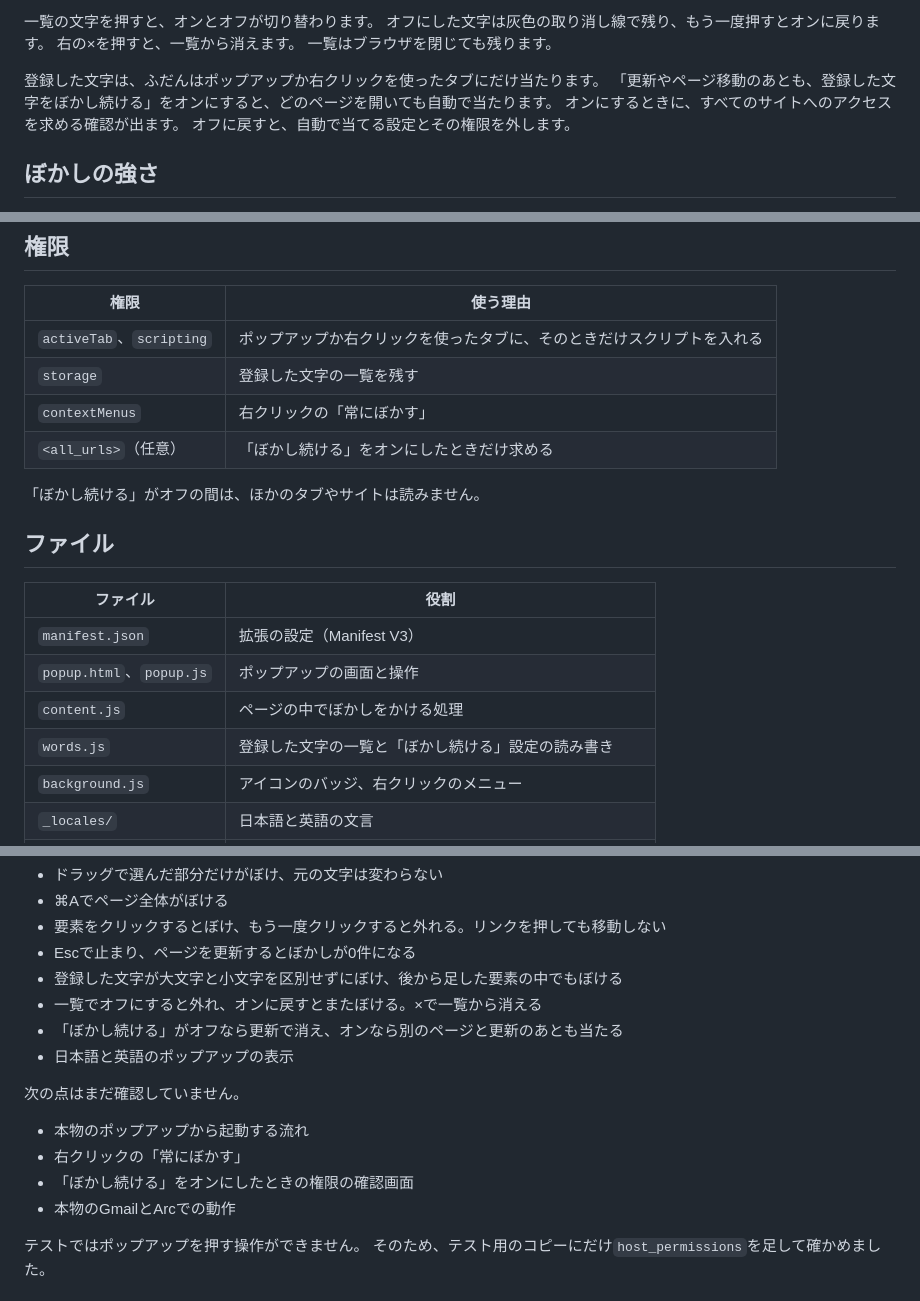
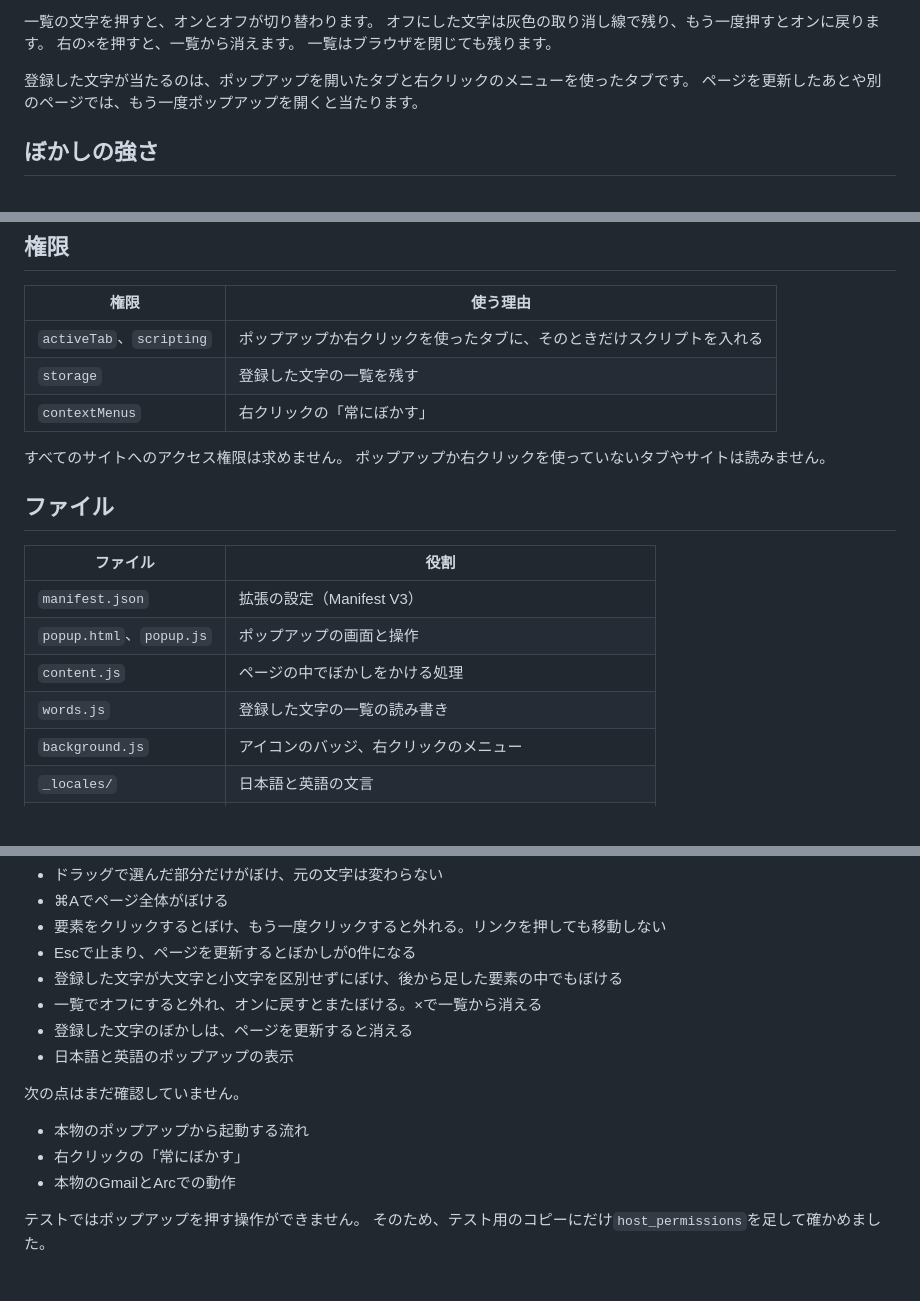
Before and after one commit to konaito/select-mosaic, a Markdown page: README.md, 3 parts joined by grey strips. Rendered like a GitHub page; blank space fills up the shorter version.

```diff
--- a/README.md
+++ b/README.md
@@ -68,10 +68,8 @@ Gmailのように後から表示が足されるページでも、足された部
 右の×を押すと、一覧から消えます。
 一覧はブラウザを閉じても残ります。
 
-登録した文字は、ふだんはポップアップか右クリックを使ったタブにだけ当たります。
-「更新やページ移動のあとも、登録した文字をぼかし続ける」をオンにすると、どのページを開いても自動で当たります。
-オンにするときに、すべてのサイトへのアクセスを求める確認が出ます。
-オフに戻すと、自動で当てる設定とその権限を外します。
+登録した文字が当たるのは、ポップアップを開いたタブと右クリックのメニューを使ったタブです。
+ページを更新したあとや別のページでは、もう一度ポップアップを開くと当たります。
 
 ## ぼかしの強さ
 
@@ -97,9 +95,9 @@ Gmailのように後から表示が足されるページでも、足された部
 | `activeTab`、`scripting` | ポップアップか右クリックを使ったタブに、そのときだけスクリプトを入れる |
 | `storage` | 登録した文字の一覧を残す |
 | `contextMenus` | 右クリックの「常にぼかす」 |
-| `<all_urls>`（任意） | 「ぼかし続ける」をオンにしたときだけ求める |
 
-「ぼかし続ける」がオフの間は、ほかのタブやサイトは読みません。
+すべてのサイトへのアクセス権限は求めません。
+ポップアップか右クリックを使っていないタブやサイトは読みません。
 
 ## ファイル
 
@@ -108,7 +106,7 @@ Gmailのように後から表示が足されるページでも、足された部
 | `manifest.json` | 拡張の設定（Manifest V3） |
 | `popup.html`、`popup.js` | ポップアップの画面と操作 |
 | `content.js` | ページの中でぼかしをかける処理 |
-| `words.js` | 登録した文字の一覧と「ぼかし続ける」設定の読み書き |
+| `words.js` | 登録した文字の一覧の読み書き |
 | `background.js` | アイコンのバッジ、右クリックのメニュー |
 | `_locales/` | 日本語と英語の文言 |
 | `scripts/build.sh` | ストアに出すzipを`dist/`に作る |
@@ -131,14 +129,13 @@ Gmailのように後から表示が足されるページでも、足された部
 - Escで止まり、ページを更新するとぼかしが0件になる
 - 登録した文字が大文字と小文字を区別せずにぼけ、後から足した要素の中でもぼける
 - 一覧でオフにすると外れ、オンに戻すとまたぼける。×で一覧から消える
-- 「ぼかし続ける」がオフなら更新で消え、オンなら別のページと更新のあとも当たる
+- 登録した文字のぼかしは、ページを更新すると消える
 - 日本語と英語のポップアップの表示
 
 次の点はまだ確認していません。
 
 - 本物のポップアップから起動する流れ
 - 右クリックの「常にぼかす」
-- 「ぼかし続ける」をオンにしたときの権限の確認画面
 - 本物のGmailとArcでの動作
 
 テストではポップアップを押す操作ができません。
```
Also changed, not shown: README.en.md (+1 -1 lines), store/listing.md (+0 -3 lines), store/en-1-text.png, store/en-2-words.png, store/ja-1-text.png, store/ja-2-words.png, 7 other files.
